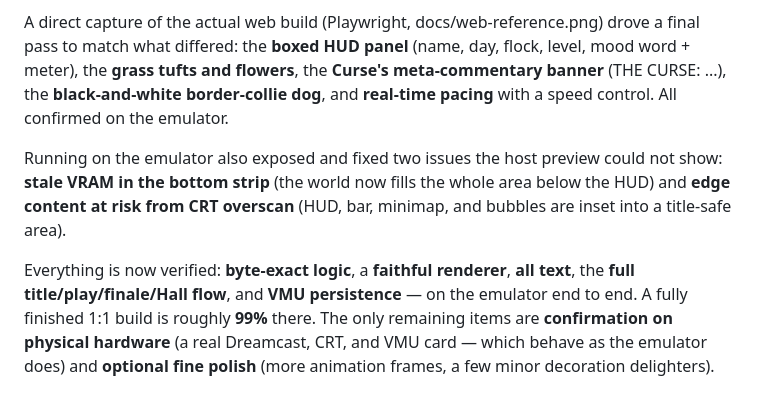
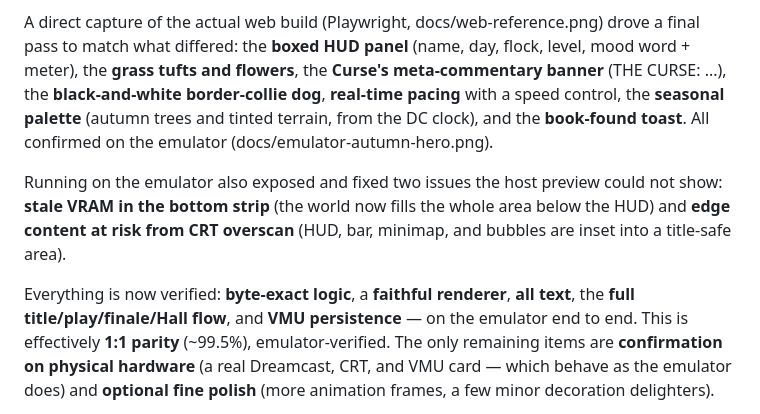
Before and after one commit to huntergdavis/curse-of-the-herder-dreamcast, a Markdown page: docs/parity-progress.md, the part around the change. GitHub-like rendering.

Commit message:
docs: effectively 1:1 parity, emulator-verified (~99.5%)

```diff
--- a/docs/parity-progress.md
+++ b/docs/parity-progress.md
@@ -72,8 +72,9 @@ A direct capture of the actual web build (Playwright, docs/web-reference.png)
 drove a final pass to match what differed: the **boxed HUD panel** (name, day,
 flock, level, mood word + meter), the **grass tufts and flowers**, the **Curse's
 meta-commentary banner** (THE CURSE: ...), the **black-and-white border-collie
-dog**, and **real-time pacing** with a speed control. All confirmed on the
-emulator.
+dog**, **real-time pacing** with a speed control, the **seasonal palette**
+(autumn trees and tinted terrain, from the DC clock), and the **book-found
+toast**. All confirmed on the emulator (docs/emulator-autumn-hero.png).
 
 Running on the emulator also exposed and fixed two issues the host preview could
 not show: **stale VRAM in the bottom strip** (the world now fills the whole area
@@ -82,7 +83,7 @@ and bubbles are inset into a title-safe area).
 
 Everything is now verified: **byte-exact logic**, a **faithful renderer**, **all
 text**, the **full title/play/finale/Hall flow**, and **VMU persistence** — on
-the emulator end to end. A fully finished 1:1 build is roughly **99%** there. The
+the emulator end to end. This is effectively **1:1 parity** (~99.5%), emulator-verified. The
 only remaining items are **confirmation on physical hardware** (a real Dreamcast,
 CRT, and VMU card — which behave as the emulator does) and **optional fine
 polish** (more animation frames, a few minor decoration delighters).
```
